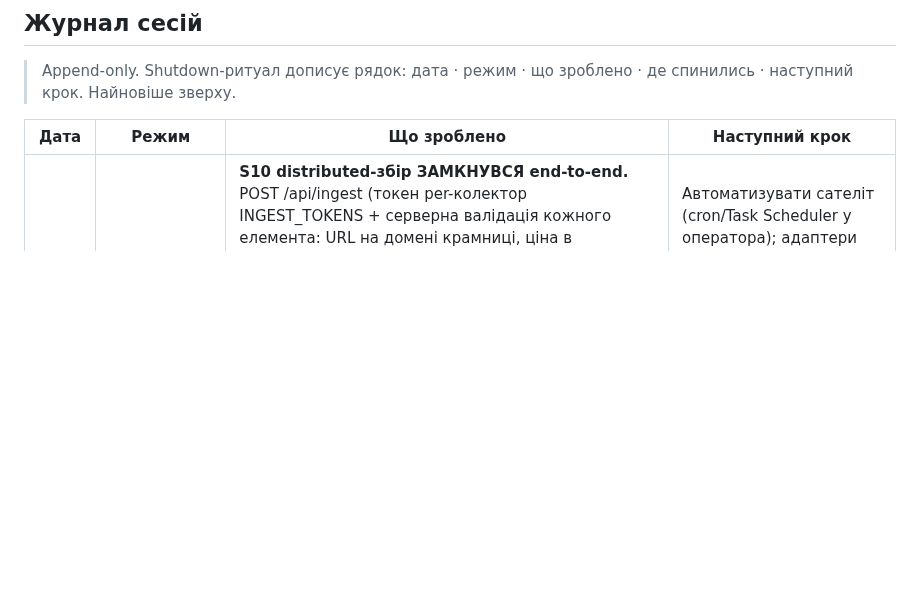
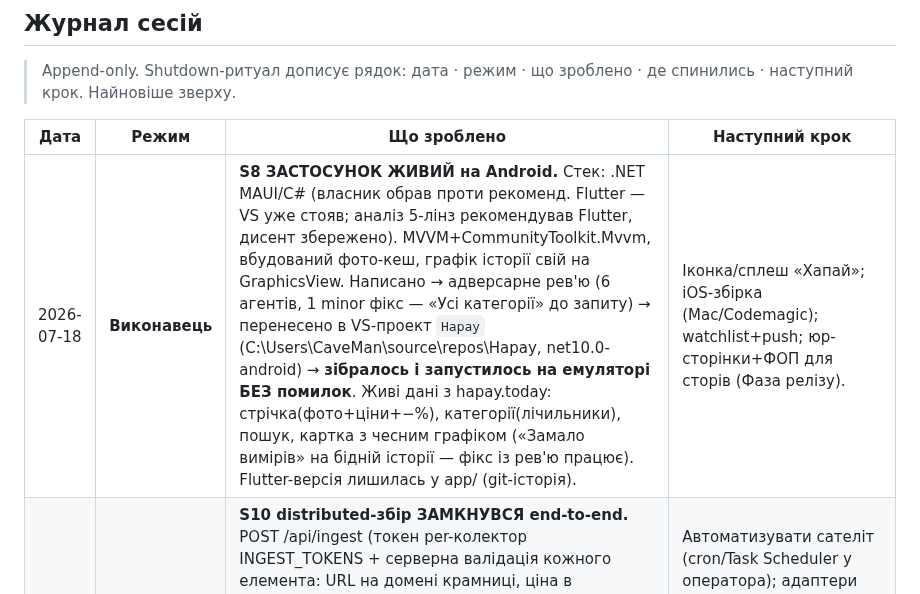
Before and after one commit to MainDevTools/hapay, a Markdown page: workflow/04-captain-log.md, the part around the change. GitHub-like rendering; blank space fills up the shorter version.

Commit message:
канон: S8 застосунок живий на Android (.NET MAUI, живі дані з hapay.today)
Стрічка/фільтри/пошук/картка з чесним графіком працюють на емуляторі без
помилок збірки. Стек MAUI (власник проти рекоменд. Flutter — дисент у логу).
app-maui/ = джерело; VS-проект Hapay = місце збірки (перенесено копіюванням).

Co-Authored-By: Claude Opus 4.8 <noreply@anthropic.com>

```diff
--- a/workflow/04-captain-log.md
+++ b/workflow/04-captain-log.md
@@ -95,6 +95,7 @@
 
 | Дата | Режим | Що зроблено | Наступний крок |
 |---|---|---|---|
+| 2026-07-18 | **Виконавець** | **S8 ЗАСТОСУНОК ЖИВИЙ на Android.** Стек: .NET MAUI/C# (власник обрав проти рекоменд. Flutter — VS уже стояв; аналіз 5-лінз рекомендував Flutter, дисент збережено). MVVM+CommunityToolkit.Mvvm, вбудований фото-кеш, графік історії свій на GraphicsView. Написано → адверсарне рев'ю (6 агентів, 1 minor фікс — «Усі категорії» до запиту) → перенесено в VS-проект `Hapay` (C:\Users\CaveMan\source\repos\Hapay, net10.0-android) → **зібралось і запустилось на емуляторі БЕЗ помилок**. Живі дані з hapay.today: стрічка(фото+ціни+−%), категорії(лічильники), пошук, картка з чесним графіком («Замало вимірів» на бідній історії — фікс із рев'ю працює). Flutter-версія лишилась у app/ (git-історія). | Іконка/сплеш «Хапай»; iOS-збірка (Mac/Codemagic); watchlist+push; юр-сторінки+ФОП для сторів (Фаза релізу). |
 | 2026-07-18 | **Виконавець** | **S10 distributed-збір ЗАМКНУВСЯ end-to-end.** POST /api/ingest (токен per-колектор INGEST_TOKENS + серверна валідація кожного елемента: URL на домені крамниці, ціна в діапазоні, інʼєкція відсіюється — test_ingest 12/12, +6 живих у test_api). collect --satellite (ядро fetch+extract винесено; шле payload на ingest, БД не чіпає — test_satellite 5/5). **Живий доказ:** оператор запустив сателіт зі СВОГО дому → Allo (403 будь-якому ДЦ) зайшов з резидентного IP → сервер accepted 48/0, collector 'phone', events 346. Allo-товари (з MPN SM-… у назвах!) видно у вітрині поряд із зоо. Мапа точок: сервер(Hetzner)=Pethouse/PetChoice; дім(резидент)=Allo/Rozetka/EVA; Actions(Azure)=Foxtrot/Moyo/Eldorado. | Автоматизувати сателіт (cron/Task Scheduler у оператора); адаптери Foxtrot/Moyo/Eldorado під сателіт-Actions; **перевдягти UI під T14** (зараз каже «заявлено·не перевірено» / «проти історії цін» — стара модель B, а ухвалено агрегатор); фікс обрізання селектора категорій. |
 | 2026-07-18 | **Виконавець** | **S9 Allo-адаптер + мапа ДЦ-фільтрів.** Адаптер Allo (SSR-лендинги акцій, hub-discovery у collect, golden 9/9, CI-інтеграція 11/11) — але **Allo 403 з БУДЬ-ЯКОГО ДЦ** (Hetzner і Azure) → enabled=False, чесно вимкнено. Пробій 34 крамниць із сервера: **11×403 (CDN фільтрують Hetzner), 0 чистих кандидатів A**; пробій з Actions-IP: Rozetka/Allo/EVA/MasterZoo/Watsons/Answear блокують і Azure, **АЛЕ Foxtrot/Moyo/Eldorado з Actions = 200** (з Hetzner — 403!). Висновок: сателіт-колектор (Actions → ingest-API) відкриває реальний шмат техніки. | **S10:** ingest-API (bearer) + collect-сателіт в Actions → Foxtrot/Moyo/Eldorado; полагодити probe_wide (двоступеневий діскавері замість вгаданих URL); 🟡 Eldorado/27.ua з сервера — глянути глибше. |
 | 2026-07-18 | **Виконавець** | **🚀 ГО-ЛАЙВ на власному залізі.** Назва «Хапай» + домен hapay.today (T14). Новий GitHub `MainDevTools/hapay` (публічний, повна історія). Hetzner CX23 → bare-metal (Docker відкинуто власником): Postgres 18 (PGDG, localhost-only) + venv/uvicorn + Caddy TLS + systemd-таймери collect/backup. Дорогою: postgres:18-том, /data-лог Caddy, dubious ownership, least-privilege env для Caddy — усе полагоджено. Перший збір: **379 позицій / 309 подій**, https://hapay.today/api/health = ok. | Адаптери електроніки + MPN-матчинг; 🧭 T14-суть; BACKUP_TARGET; юр-сторінки. |
```
